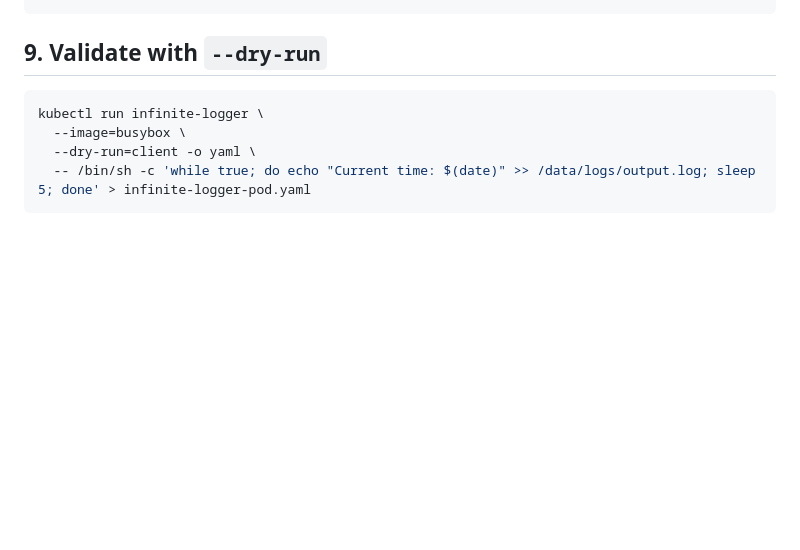
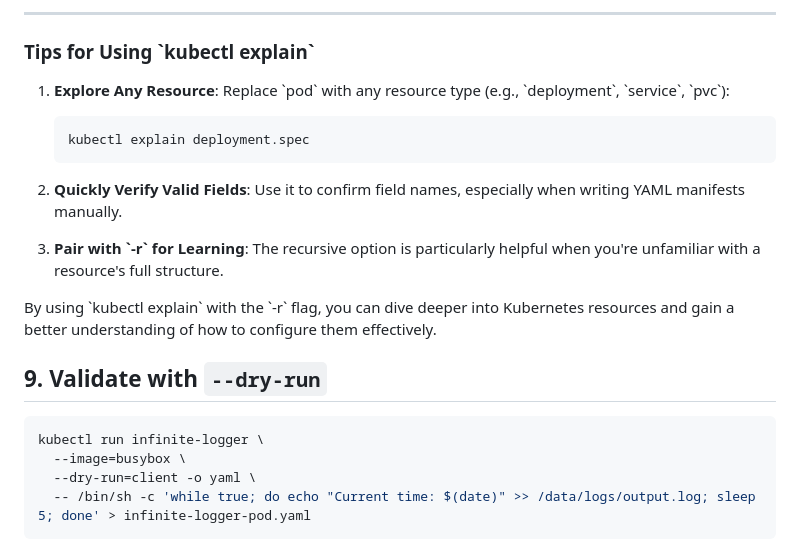
Before and after one commit to pvass24/k8s-kadence, a Markdown page: Tips/README.md, the part around the change printed below. Drawn GitHub-style; blank space fills up the shorter version.

````diff
--- a/Tips/README.md
+++ b/Tips/README.md
@@ -799,3 +874,20 @@ kubectl explain pod.spec.containers
+---
+
+### **Tips for Using \`kubectl explain\`**
+1. **Explore Any Resource**:
+   Replace \`pod\` with any resource type (e.g., \`deployment\`, \`service\`, \`pvc\`):
+   ```bash
+   kubectl explain deployment.spec
+   ```
+
+2. **Quickly Verify Valid Fields**:
+   Use it to confirm field names, especially when writing YAML manifests manually.
+
+3. **Pair with \`-r\` for Learning**:
+   The recursive option is particularly helpful when you're unfamiliar with a resource's full structure.
+
+By using \`kubectl explain\` with the \`-r\` flag, you can dive deeper into Kubernetes resources and gain a better understanding of how to configure them effectively.
+
 
 ## 9. Validate with `--dry-run`
 ```bash
````
Also changed, not shown: other parts of Tips/README.md (+81 -6 lines).
